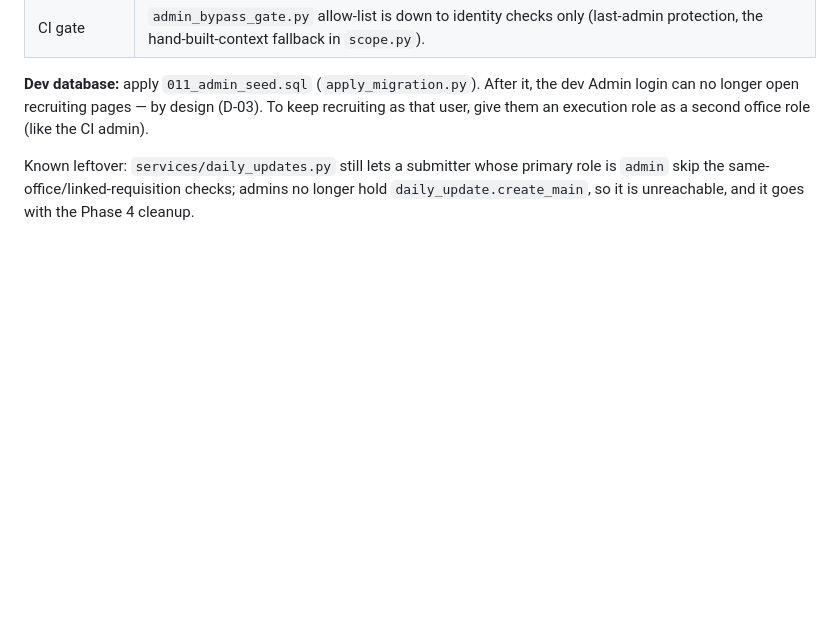
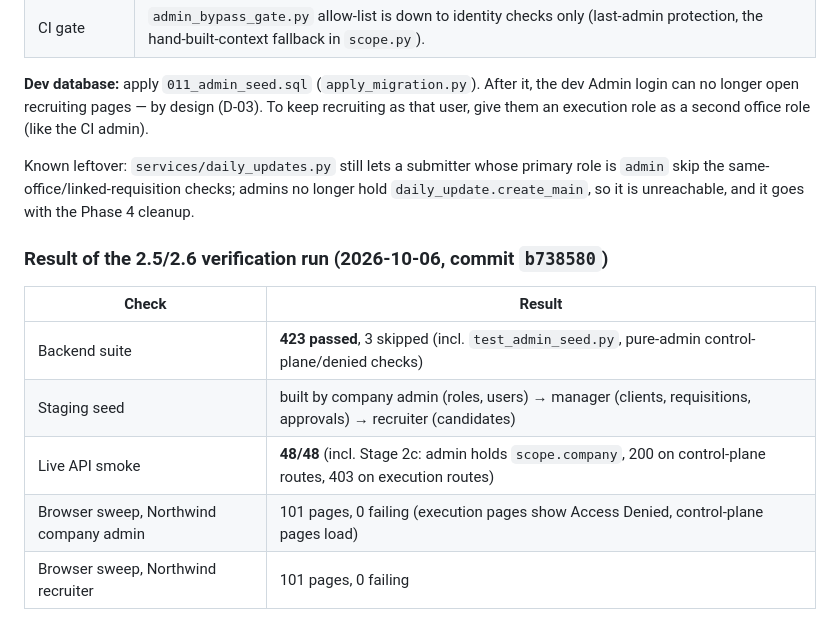
Before and after one commit to mnikhilsrikar2512/recruitops, a Markdown page: docs/phase-2-tenancy-status.md, the part around the change. GitHub-like rendering; blank space fills up the shorter version.

Commit message:
Phase 2.5/2.6: record verification results
Co-Authored-By: Claude Opus 5.5 <noreply@anthropic.com>
Claude-Session: https://claude.ai/code/session_015frYj6SMHvoRirhEqNrWFj

```diff
--- a/docs/phase-2-tenancy-status.md
+++ b/docs/phase-2-tenancy-status.md
@@ -88,3 +88,13 @@ user, give them an execution role as a second office role (like the CI admin).
 Known leftover: `services/daily_updates.py` still lets a submitter whose primary role is
 `admin` skip the same-office/linked-requisition checks; admins no longer hold
 `daily_update.create_main`, so it is unreachable, and it goes with the Phase 4 cleanup.
+
+### Result of the 2.5/2.6 verification run (2026-10-06, commit `b738580`)
+
+| Check | Result |
+|---|---|
+| Backend suite | **423 passed**, 3 skipped (incl. `test_admin_seed.py`, pure-admin control-plane/denied checks) |
+| Staging seed | built by company admin (roles, users) → manager (clients, requisitions, approvals) → recruiter (candidates) |
+| Live API smoke | **48/48** (incl. Stage 2c: admin holds `scope.company`, 200 on control-plane routes, 403 on execution routes) |
+| Browser sweep, Northwind company admin | 101 pages, 0 failing (execution pages show Access Denied, control-plane pages load) |
+| Browser sweep, Northwind recruiter | 101 pages, 0 failing |
```
